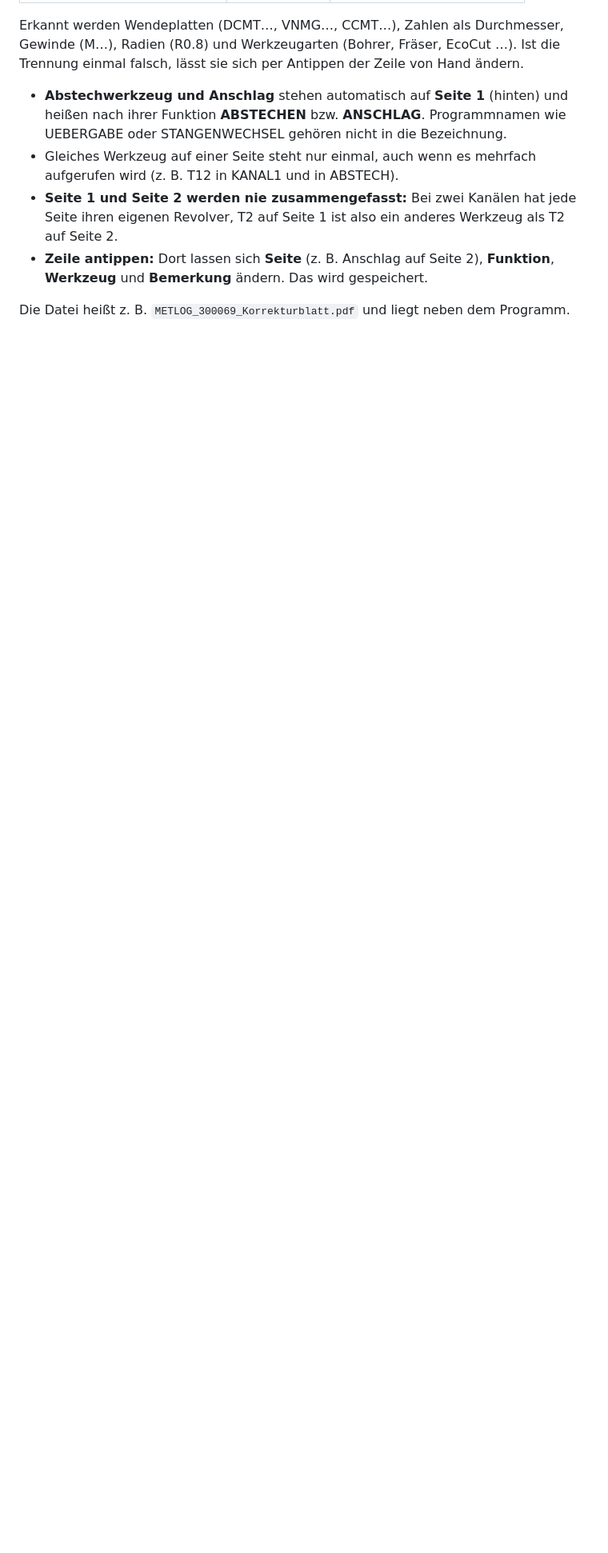
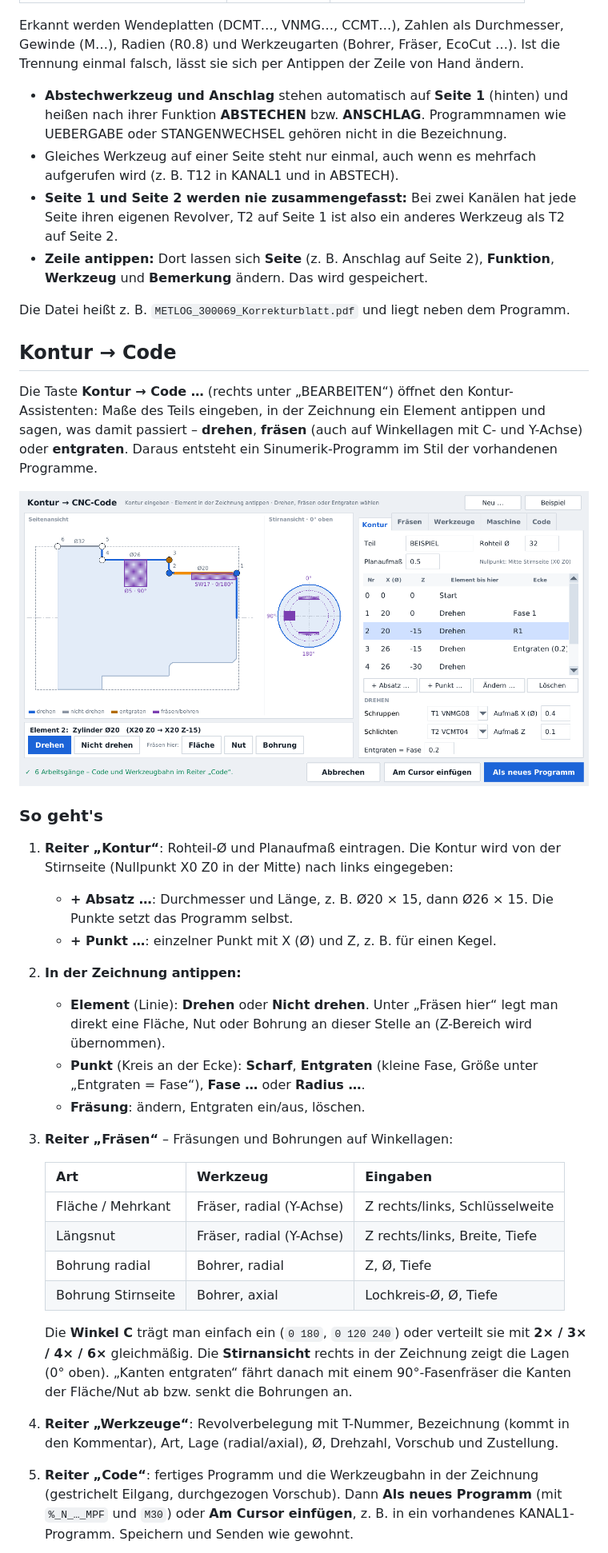
Before and after one commit to danielsauerwald/Daten-bertragung-CNC, a Markdown page: README.md, the part around one of its changes. Shown at 80% size. Drawn GitHub-style; pictures changed too: docs/kontur.png (added); blank space fills up the shorter version.

```diff
--- a/README.md
+++ b/README.md
@@ -280,3 +283,44 @@ lässt sie sich per Antippen der Zeile von Hand ändern.
 
 Die Datei heißt z. B. `METLOG_300069_Korrekturblatt.pdf` und liegt neben dem Programm.
 
+## Kontur → Code
+
+Die Taste **Kontur → Code …** (rechts unter „BEARBEITEN“) öffnet den Kontur-Assistenten:
+Maße des Teils eingeben, in der Zeichnung ein Element antippen und sagen, was damit passiert –
+**drehen**, **fräsen** (auch auf Winkellagen mit C- und Y-Achse) oder **entgraten**. Daraus
+entsteht ein Sinumerik-Programm im Stil der vorhandenen Programme.
+
+![Kontur-Assistent: Element angetippt](docs/kontur.png)
+
+### So geht's
+
+1. **Reiter „Kontur“**: Rohteil-Ø und Planaufmaß eintragen. Die Kontur wird von der Stirnseite
+   (Nullpunkt X0 Z0 in der Mitte) nach links eingegeben:
+   - **+ Absatz …**: Durchmesser und Länge, z. B. Ø20 × 15, dann Ø26 × 15. Die Punkte setzt das
+     Programm selbst.
+   - **+ Punkt …**: einzelner Punkt mit X (Ø) und Z, z. B. für einen Kegel.
+2. **In der Zeichnung antippen:**
+   - **Element** (Linie): **Drehen** oder **Nicht drehen**. Unter „Fräsen hier“ legt man direkt
+     eine Fläche, Nut oder Bohrung an dieser Stelle an (Z-Bereich wird übernommen).
+   - **Punkt** (Kreis an der Ecke): **Scharf**, **Entgraten** (kleine Fase, Größe unter
+     „Entgraten = Fase“), **Fase …** oder **Radius …**.
+   - **Fräsung**: ändern, Entgraten ein/aus, löschen.
+3. **Reiter „Fräsen“** – Fräsungen und Bohrungen auf Winkellagen:
+
+   | Art | Werkzeug | Eingaben |
+   |---|---|---|
+   | Fläche / Mehrkant | Fräser, radial (Y-Achse) | Z rechts/links, Schlüsselweite |
+   | Längsnut | Fräser, radial (Y-Achse) | Z rechts/links, Breite, Tiefe |
+   | Bohrung radial | Bohrer, radial | Z, Ø, Tiefe |
+   | Bohrung Stirnseite | Bohrer, axial | Lochkreis-Ø, Ø, Tiefe |
+
+   Die **Winkel C** trägt man einfach ein (`0 180`, `0 120 240`) oder verteilt sie mit
+   **2× / 3× / 4× / 6×** gleichmäßig. Die **Stirnansicht** rechts in der Zeichnung zeigt die
+   Lagen (0° oben). „Kanten entgraten“ fährt danach mit einem 90°-Fasenfräser die Kanten der
+   Fläche/Nut ab bzw. senkt die Bohrungen an.
+4. **Reiter „Werkzeuge“**: Revolverbelegung mit T-Nummer, Bezeichnung (kommt in den Kommentar),
+   Art, Lage (radial/axial), Ø, Drehzahl, Vorschub und Zustellung.
+5. **Reiter „Code“**: fertiges Programm und die Werkzeugbahn in der Zeichnung (gestrichelt
+   Eilgang, durchgezogen Vorschub). Dann **Als neues Programm** (mit `%_N_…_MPF` und `M30`) oder
+   **Am Cursor einfügen**, z. B. in ein vorhandenes KANAL1-Programm. Speichern und Senden wie gewohnt.
+
```
Also changed, not shown: other parts of README.md (+73 -2 lines), docs/kontur_code.png (added), 7 other files.
